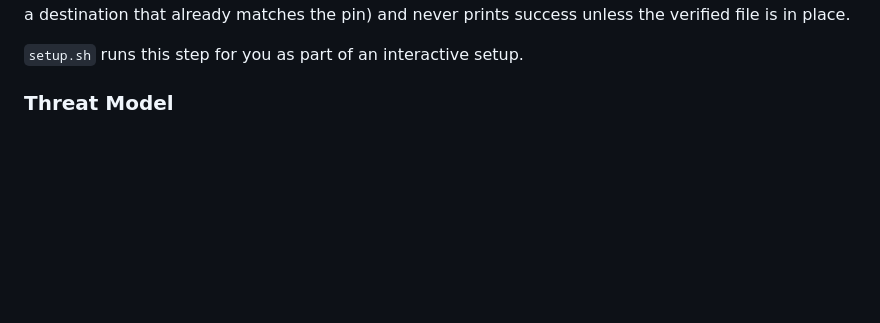
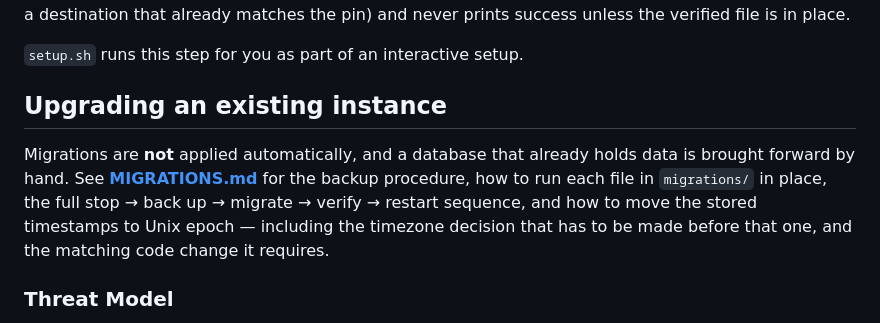
Before and after one commit to RealDudePerson/beakon, a Markdown page: readme.md, the part around the change. Drawn GitHub-style; blank space fills up the shorter version.

```diff
--- a/readme.md
+++ b/readme.md
@@ -55,6 +55,15 @@ release is public. The script is idempotent (it skips a destination that already
 matches the pin) and never prints success unless the verified file is in place.
 
 `setup.sh` runs this step for you as part of an interactive setup.
+
+## Upgrading an existing instance
+
+Migrations are **not** applied automatically, and a database that already holds data is
+brought forward by hand. See **[MIGRATIONS.md](MIGRATIONS.md)** for the backup procedure,
+how to run each file in `migrations/` in place, the full
+stop → back up → migrate → verify → restart sequence, and how to move the stored timestamps
+to Unix epoch — including the timezone decision that has to be made before that one, and the
+matching code change it requires.
 
 ### Threat Model
 This is completely built in my little spare time as a project to learn flask. This is my first flask project. This should not be used public facing, and if it is used public facing, disable registration once you have setup accounts.
```
Also changed, not shown: MIGRATIONS.md (added, +194 -0 lines).
